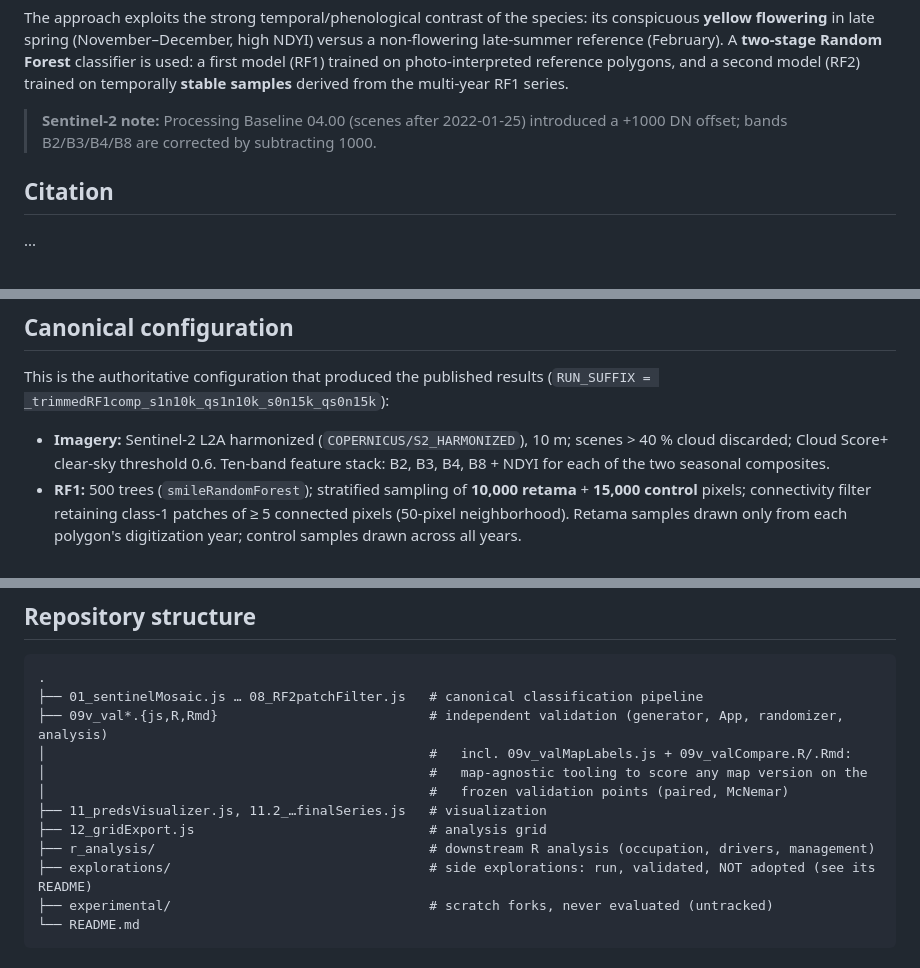
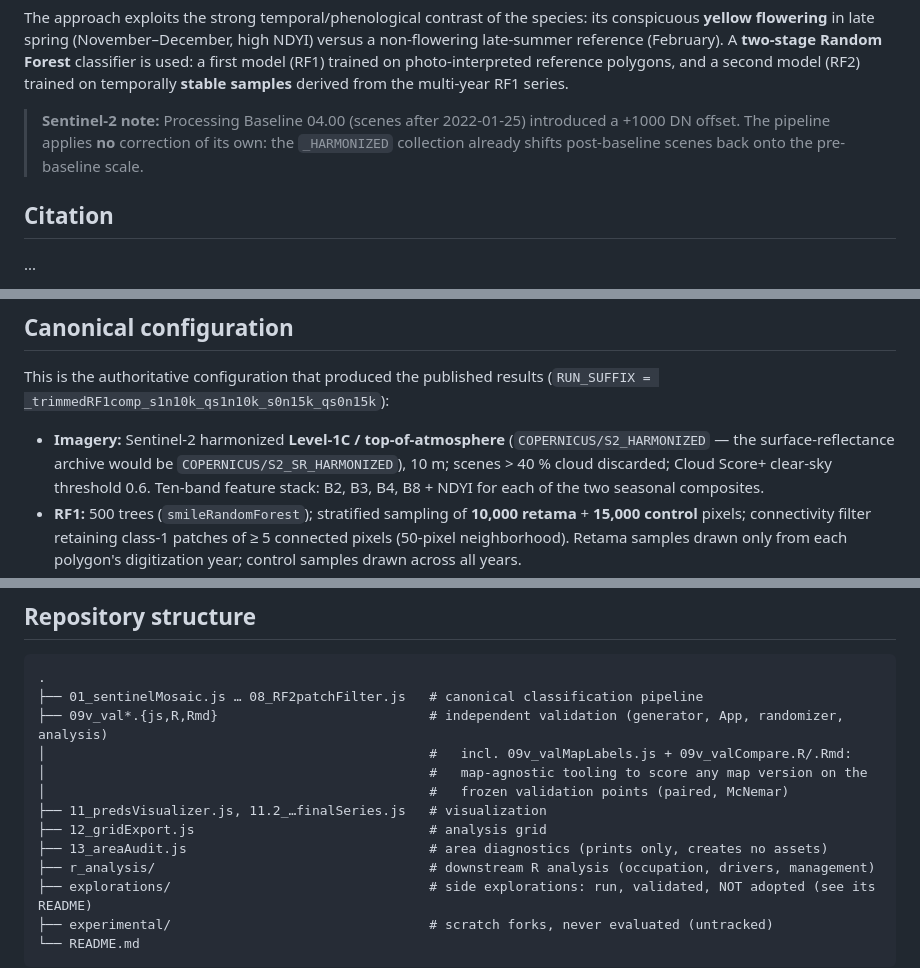
Before and after one commit to LicanMartinez/Retamap, a Markdown page: README.md, 3 parts joined by grey strips. Drawn GitHub-style.

Commit message:
README: corregir dos afirmaciones falsas sobre la imagineria
Ambas salieron de la auditoria linea por linea del pipeline contra el codigo:

- COPERNICUS/S2_HARMONIZED es Level-1C (top-of-atmosphere), no L2A. El archivo
  de reflectancia de superficie seria COPERNICUS/S2_SR_HARMONIZED.
- El pipeline no aplica ninguna correccion del offset +1000 DN de la baseline
  04.00. No hace falta: la coleccion _HARMONIZED ya reescala las escenas
  posteriores al 2022-01-25. El README lo presentaba como un paso propio.

Ademas 13_areaAudit.js en el arbol de estructura.

Co-Authored-By: Claude Opus 5 <noreply@anthropic.com>

```diff
--- a/README.md
+++ b/README.md
@@ -12,8 +12,9 @@ reference polygons, and a second model (RF2) trained on temporally **stable
 samples** derived from the multi-year RF1 series.
 
 > **Sentinel-2 note:** Processing Baseline 04.00 (scenes after 2022-01-25)
-> introduced a +1000 DN offset; bands B2/B3/B4/B8 are corrected by subtracting
-> 1000.
+> introduced a +1000 DN offset. The pipeline applies **no** correction of its own:
+> the `_HARMONIZED` collection already shifts post-baseline scenes back onto the
+> pre-baseline scale.
 
 ## Citation
 ...
@@ -57,7 +58,9 @@ Run order: **01 → 02 → 03 → 04 → 05 → 06 → 07 → 08**. Independent
 This is the authoritative configuration that produced the published results
 (`RUN_SUFFIX = _trimmedRF1comp_s1n10k_qs1n10k_s0n15k_qs0n15k`):
 
-- **Imagery:** Sentinel-2 L2A harmonized (`COPERNICUS/S2_HARMONIZED`), 10 m;
+- **Imagery:** Sentinel-2 harmonized **Level-1C / top-of-atmosphere**
+  (`COPERNICUS/S2_HARMONIZED` — the surface-reflectance archive would be
+  `COPERNICUS/S2_SR_HARMONIZED`), 10 m;
   scenes > 40 % cloud discarded; Cloud Score+ clear-sky threshold 0.6. Ten-band
   feature stack: B2, B3, B4, B8 + NDYI for each of the two seasonal composites.
 - **RF1:** 500 trees (`smileRandomForest`); stratified sampling of
@@ -111,6 +114,7 @@ the blind asset `09v_valPoints_fc`. Results are in preparation.
 │                                                 #   frozen validation points (paired, McNemar)
 ├── 11_predsVisualizer.js, 11.2_…finalSeries.js   # visualization
 ├── 12_gridExport.js                              # analysis grid
+├── 13_areaAudit.js                               # area diagnostics (prints only, creates no assets)
 ├── r_analysis/                                   # downstream R analysis (occupation, drivers, management)
 ├── explorations/                                 # side explorations: run, validated, NOT adopted (see its README)
 ├── experimental/                                 # scratch forks, never evaluated (untracked)
```
